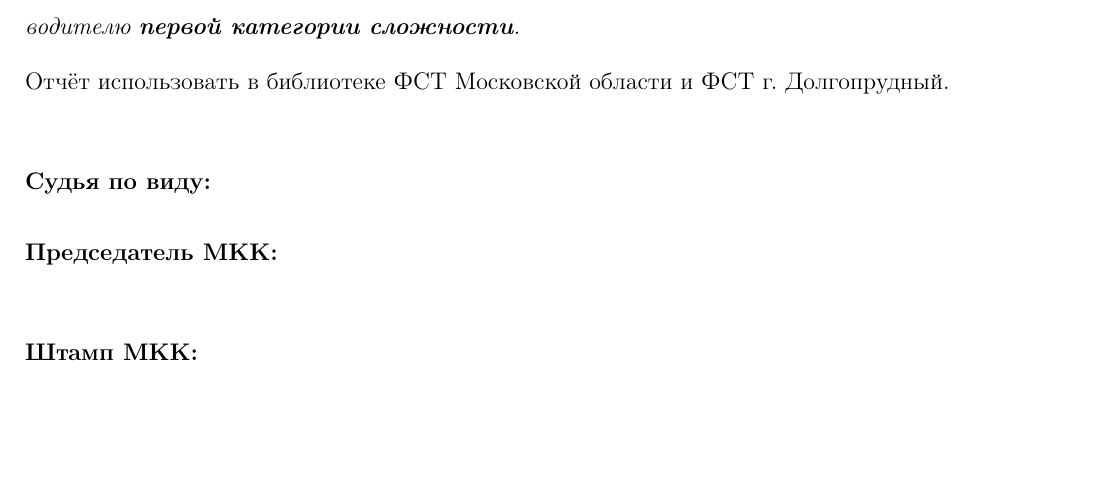
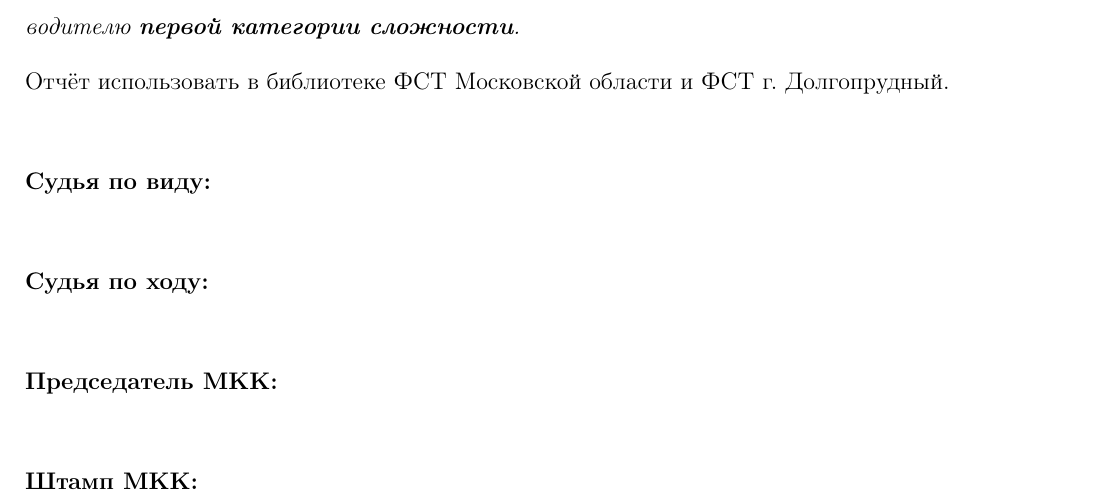
Before and after one commit to snegovskaya/gvandra2024, a LaTeX document (latex-report/Gvandra2024_Snegovskaya.tex, which reads latex-report/titlepage.tex): part of page 1 of 48 before the commit and part of page 1 of 49 after it, cut so that both start at the same text, the shorter picture padded with empty space. Compiled offline with pdfLaTeX.

Commit message:
minor titlepage corr

```diff
--- a/latex-report/titlepage.tex
+++ b/latex-report/titlepage.tex
@@ -31,10 +31,12 @@
 	Отчёт использовать в библиотеке ФСТ Московской области и ФСТ г. Долгопрудный.
 
 	\vspace{1cm}
-
 	\textbf{Судья по виду:}
 
-	\vspace{0.5cm}
+	\vspace{1cm}
+	\textbf{Судья по ходу:}
+
+	\vspace{1cm}
 	\textbf{Председатель МКК:}
 
 	\vspace{1cm}
```
